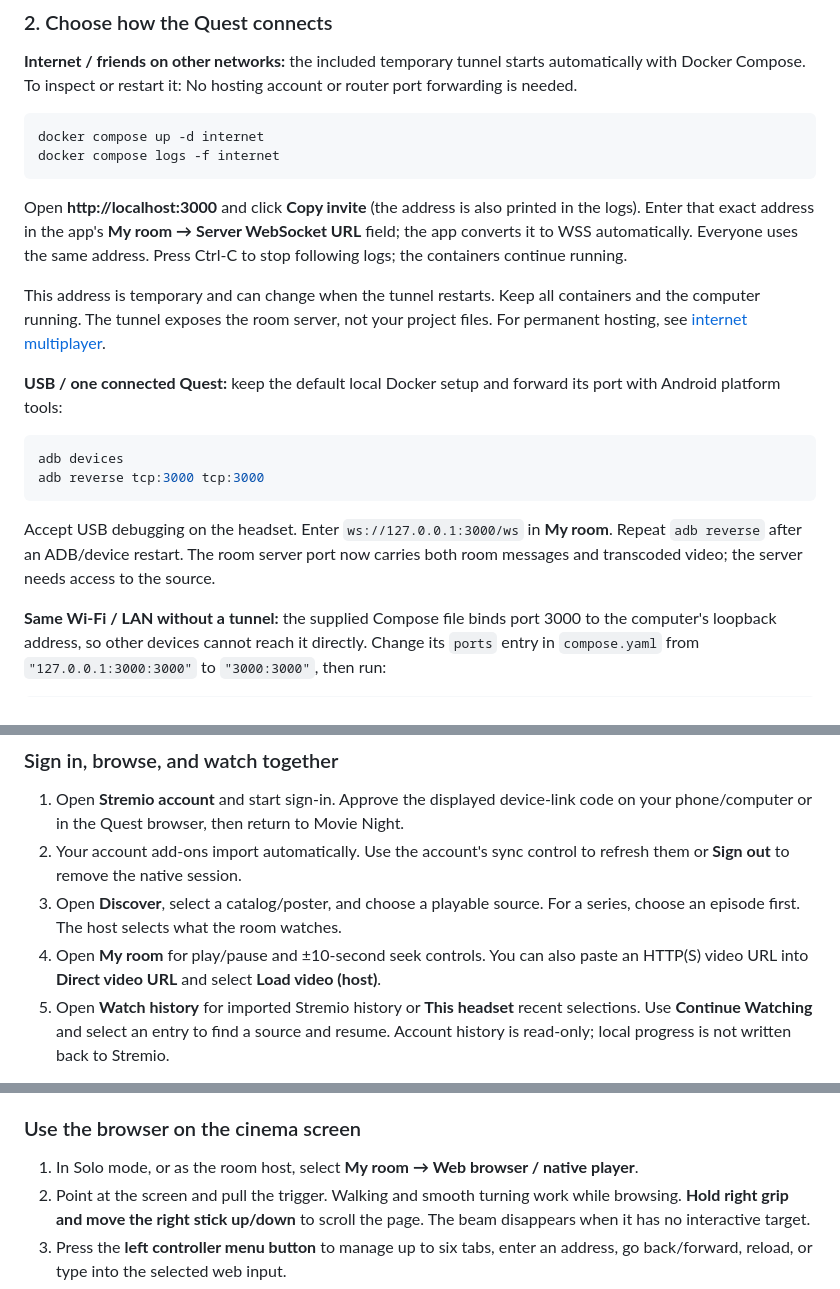
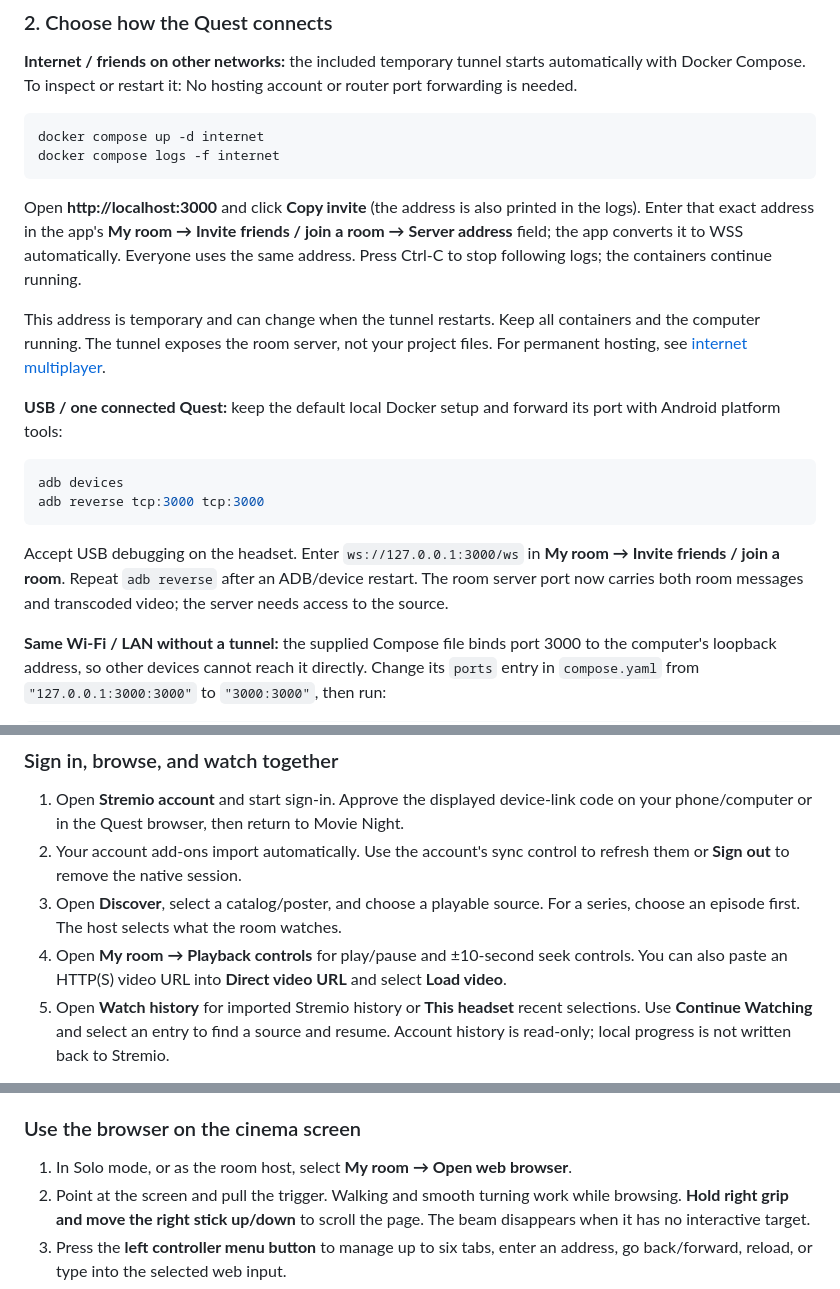
Before and after one commit to JeremyLakeyJr/stremio-vr, a Markdown page: README.md, 3 parts joined by grey strips. Rendered like a GitHub page.

````diff
--- a/README.md
+++ b/README.md
@@ -108,7 +108,7 @@ docker compose up -d internet
 docker compose logs -f internet
 ```
 
-Open **http://localhost:3000** and click **Copy invite** (the address is also printed in the logs). Enter that exact address in the app's **My room → Server WebSocket URL** field; the app converts it to WSS automatically. Everyone uses the same address. Press Ctrl-C to stop following logs; the containers continue running.
+Open **http://localhost:3000** and click **Copy invite** (the address is also printed in the logs). Enter that exact address in the app's **My room → Invite friends / join a room → Server address** field; the app converts it to WSS automatically. Everyone uses the same address. Press Ctrl-C to stop following logs; the containers continue running.
 
 This address is temporary and can change when the tunnel restarts. Keep all containers and the computer running. The tunnel exposes the room server, not your project files. For permanent hosting, see [internet multiplayer](docs/INTERNET-MULTIPLAYER.md).
 
@@ -119,7 +119,7 @@ adb devices
 adb reverse tcp:3000 tcp:3000
 ```
 
-Accept USB debugging on the headset. Enter `ws://127.0.0.1:3000/ws` in **My room**. Repeat `adb reverse` after an ADB/device restart. The room server port now carries both room messages and transcoded video; the server needs access to the source.
+Accept USB debugging on the headset. Enter `ws://127.0.0.1:3000/ws` in **My room → Invite friends / join a room**. Repeat `adb reverse` after an ADB/device restart. The room server port now carries both room messages and transcoded video; the server needs access to the source.
 
 **Same Wi-Fi / LAN without a tunnel:** the supplied Compose file binds port 3000 to the computer's loopback address, so other devices cannot reach it directly. Change its `ports` entry in `compose.yaml` from `"127.0.0.1:3000:3000"` to `"3000:3000"`, then run:
 
@@ -249,7 +249,7 @@ Open Concept Home is the only world; the theater has been removed. Select a sofa
 1. Open **Stremio account** and start sign-in. Approve the displayed device-link code on your phone/computer or in the Quest browser, then return to Movie Night.
 2. Your account add-ons import automatically. Use the account's sync control to refresh them or **Sign out** to remove the native session.
 3. Open **Discover**, select a catalog/poster, and choose a playable source. For a series, choose an episode first. The host selects what the room watches.
-4. Open **My room** for play/pause and ±10-second seek controls. You can also paste an HTTP(S) video URL into **Direct video URL** and select **Load video (host)**.
+4. Open **My room → Playback controls** for play/pause and ±10-second seek controls. You can also paste an HTTP(S) video URL into **Direct video URL** and select **Load video**.
 5. Open **Watch history** for imported Stremio history or **This headset** recent selections. Use **Continue Watching** and select an entry to find a source and resume. Account history is read-only; local progress is not written back to Stremio.
 
 To install an add-on manually, use **Discover → Manage add-ons / Stremio account**, enter its manifest URL, and select **Install add-on**. Cinemeta provides metadata/catalogs, not playable sources.
@@ -276,7 +276,7 @@ Rebuild both app and server for this protocol change. For Node development, inst
 
 ### Use the browser on the cinema screen
 
-1. In Solo mode, or as the room host, select **My room → Web browser / native player**.
+1. In Solo mode, or as the room host, select **My room → Open web browser**.
 2. Point at the screen and pull the trigger. Walking and smooth turning work while browsing. **Hold right grip and move the right stick up/down** to scroll the page. The beam disappears when it has no interactive target.
 3. Press the **left controller menu button** to manage up to six tabs, enter an address, go back/forward, reload, or type into the selected web input.
 4. In a room, everyone automatically sees and hears the active server tab on all placed screens. Only the host controls it. Closing the browser returns to native playback.
````
Also changed, not shown: other parts of README.md (+16 -4 lines), docs/ACCEPTANCE.md (+9 -0 lines), docs/screenshots/spatial-menu.png (added), 12 other files.
